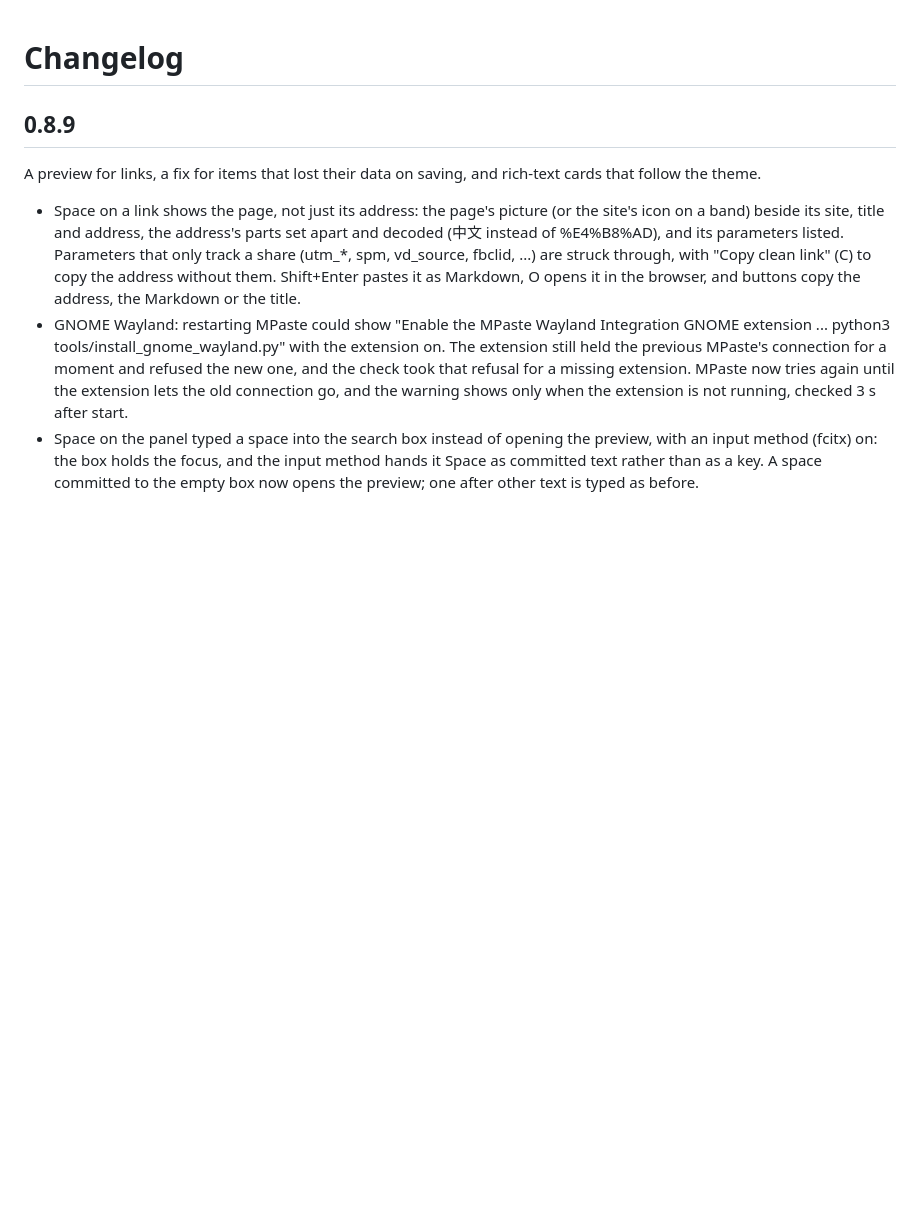
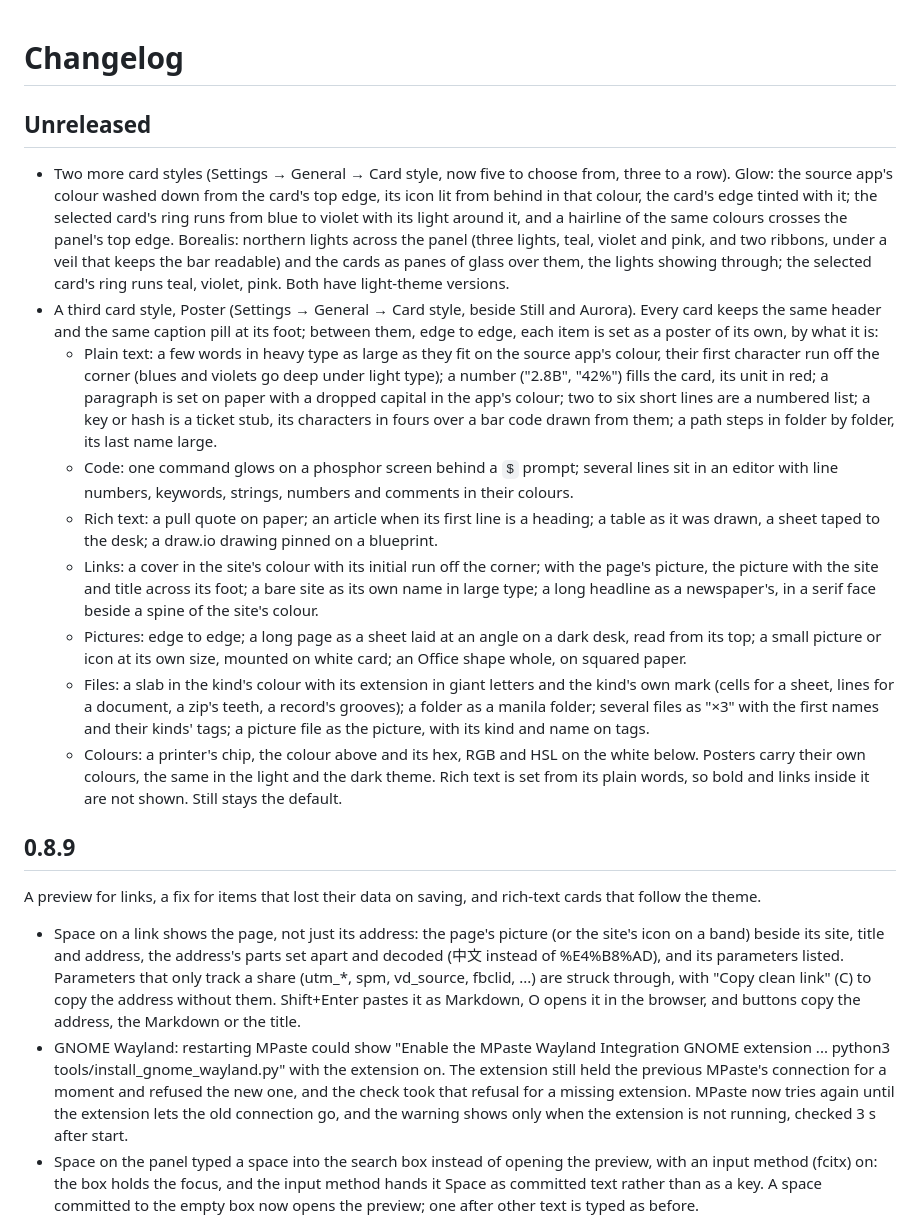
Before and after one commit to SeptemberHX/MPaste, a Markdown page: CHANGELOG.md, the part around the change. Drawn GitHub-style; blank space fills up the shorter version.

```diff
--- a/CHANGELOG.md
+++ b/CHANGELOG.md
@@ -1,4 +1,17 @@
 # Changelog
+
+## Unreleased
+
+- Two more card styles (Settings → General → Card style, now five to choose from, three to a row). Glow: the source app's colour washed down from the card's top edge, its icon lit from behind in that colour, the card's edge tinted with it; the selected card's ring runs from blue to violet with its light around it, and a hairline of the same colours crosses the panel's top edge. Borealis: northern lights across the panel (three lights, teal, violet and pink, and two ribbons, under a veil that keeps the bar readable) and the cards as panes of glass over them, the lights showing through; the selected card's ring runs teal, violet, pink. Both have light-theme versions.
+- A third card style, Poster (Settings → General → Card style, beside Still and Aurora). Every card keeps the same header and the same caption pill at its foot; between them, edge to edge, each item is set as a poster of its own, by what it is:
+  - Plain text: a few words in heavy type as large as they fit on the source app's colour, their first character run off the corner (blues and violets go deep under light type); a number ("2.8B", "42%") fills the card, its unit in red; a paragraph is set on paper with a dropped capital in the app's colour; two to six short lines are a numbered list; a key or hash is a ticket stub, its characters in fours over a bar code drawn from them; a path steps in folder by folder, its last name large.
+  - Code: one command glows on a phosphor screen behind a `$` prompt; several lines sit in an editor with line numbers, keywords, strings, numbers and comments in their colours.
+  - Rich text: a pull quote on paper; an article when its first line is a heading; a table as it was drawn, a sheet taped to the desk; a draw.io drawing pinned on a blueprint.
+  - Links: a cover in the site's colour with its initial run off the corner; with the page's picture, the picture with the site and title across its foot; a bare site as its own name in large type; a long headline as a newspaper's, in a serif face beside a spine of the site's colour.
+  - Pictures: edge to edge; a long page as a sheet laid at an angle on a dark desk, read from its top; a small picture or icon at its own size, mounted on white card; an Office shape whole, on squared paper.
+  - Files: a slab in the kind's colour with its extension in giant letters and the kind's own mark (cells for a sheet, lines for a document, a zip's teeth, a record's grooves); a folder as a manila folder; several files as "×3" with the first names and their kinds' tags; a picture file as the picture, with its kind and name on tags.
+  - Colours: a printer's chip, the colour above and its hex, RGB and HSL on the white below.
+  Posters carry their own colours, the same in the light and the dark theme. Rich text is set from its plain words, so bold and links inside it are not shown. Still stays the default.
 
 ## 0.8.9
 
```
Also changed, not shown: readme.md (+3 -1 lines), widget/README.md (+3 -0 lines), screenshot/panel-poster-dark.png (added), 10 other files.
